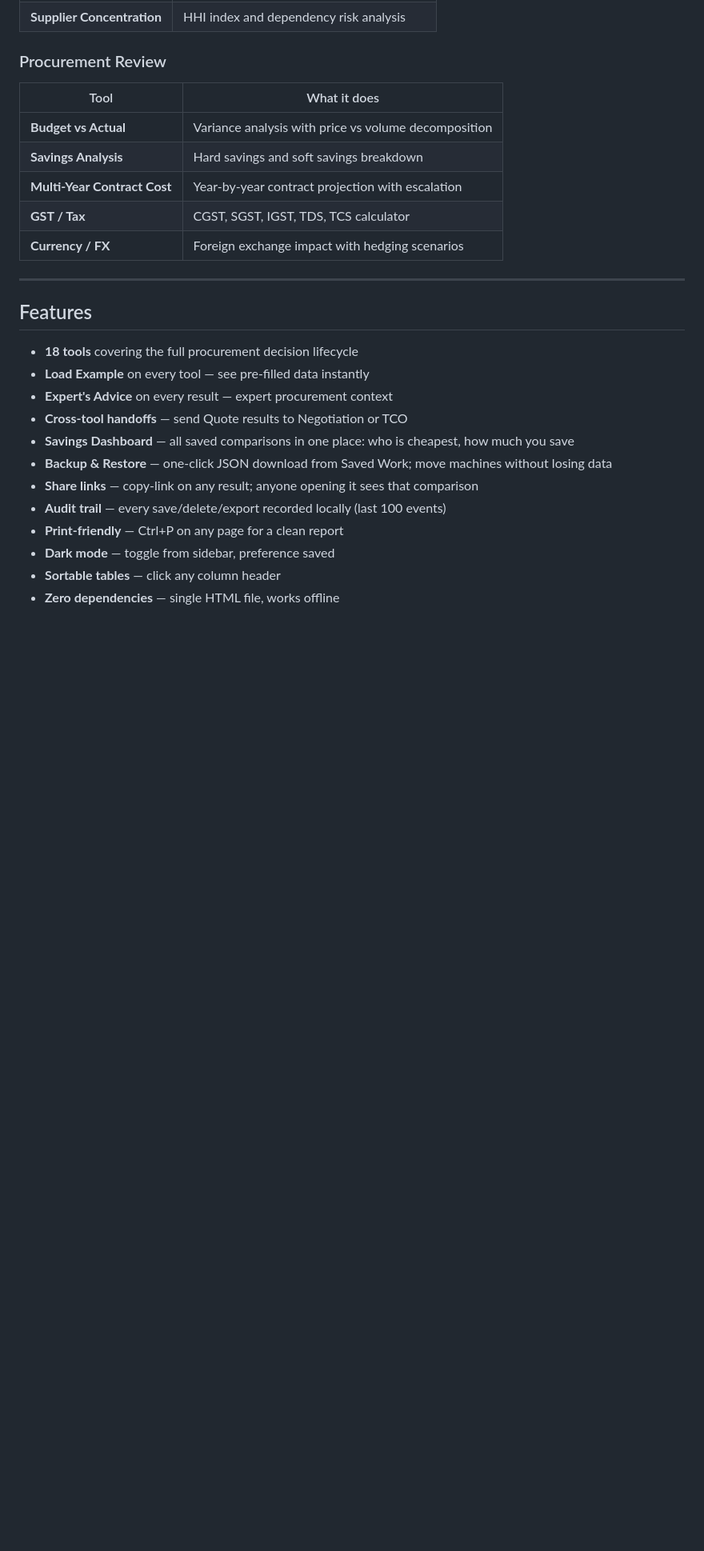
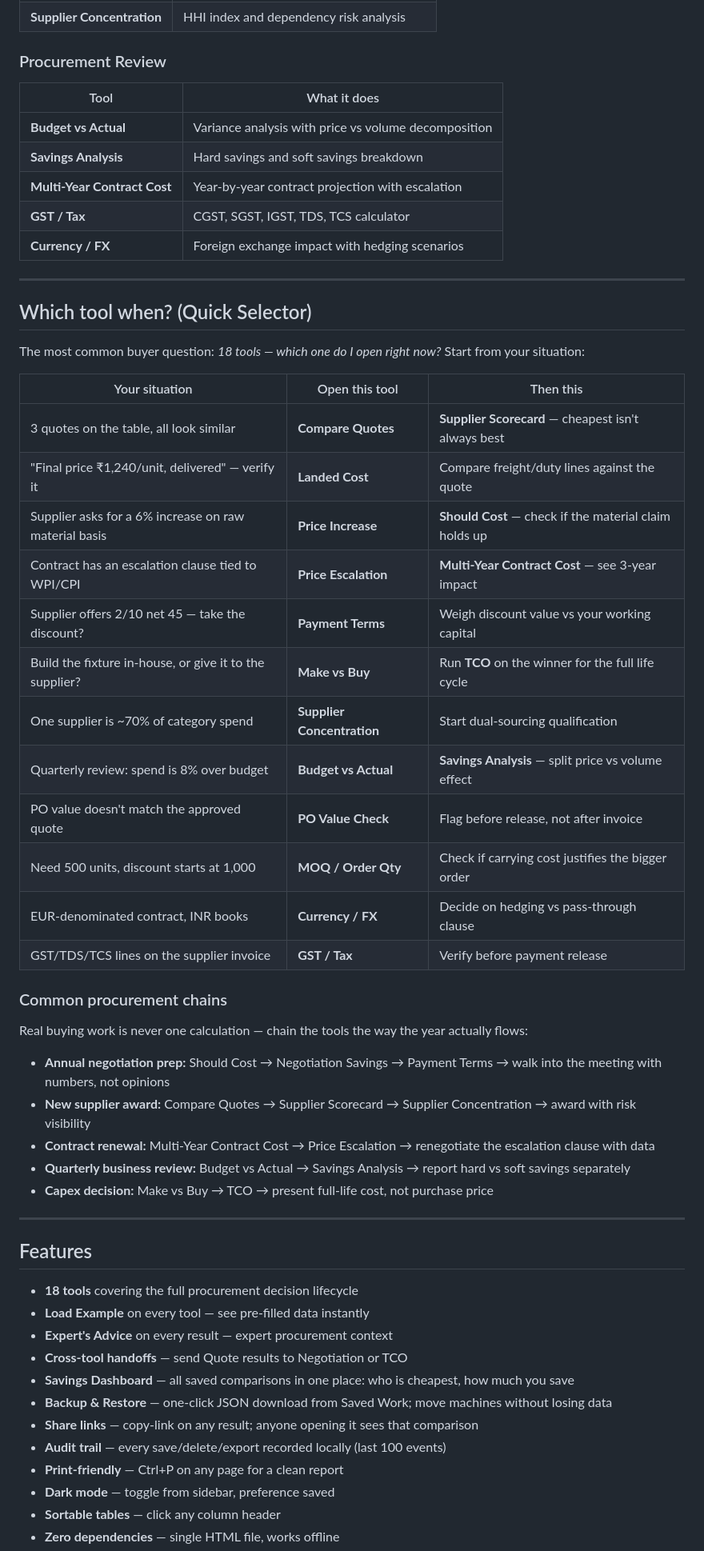
Before and after one commit to DigiTracks/Sherpa_ToolKit, a Markdown page: README.md, the part around one of its changes. Shown at 80% size. Rendered like a GitHub page; blank space fills up the shorter version.

Commit message:
docs: add Which-tool-when quick selector, PWA install steps and FAQ

```diff
--- a/README.md
+++ b/README.md
@@ -58,6 +58,37 @@ Every tool follows the same pattern: **Input → Calculation → Result → Inte
 
 ---
 
+## Which tool when? (Quick Selector)
+
+The most common buyer question: *18 tools — which one do I open right now?* Start from your situation:
+
+| Your situation | Open this tool | Then this |
+|----------------|----------------|-----------|
+| 3 quotes on the table, all look similar | **Compare Quotes** | **Supplier Scorecard** — cheapest isn't always best |
+| "Final price ₹1,240/unit, delivered" — verify it | **Landed Cost** | Compare freight/duty lines against the quote |
+| Supplier asks for a 6% increase on raw material basis | **Price Increase** | **Should Cost** — check if the material claim holds up |
+| Contract has an escalation clause tied to WPI/CPI | **Price Escalation** | **Multi-Year Contract Cost** — see 3-year impact |
+| Supplier offers 2/10 net 45 — take the discount? | **Payment Terms** | Weigh discount value vs your working capital |
+| Build the fixture in-house, or give it to the supplier? | **Make vs Buy** | Run **TCO** on the winner for the full life cycle |
+| One supplier is ~70% of category spend | **Supplier Concentration** | Start dual-sourcing qualification |
+| Quarterly review: spend is 8% over budget | **Budget vs Actual** | **Savings Analysis** — split price vs volume effect |
+| PO value doesn't match the approved quote | **PO Value Check** | Flag before release, not after invoice |
+| Need 500 units, discount starts at 1,000 | **MOQ / Order Qty** | Check if carrying cost justifies the bigger order |
+| EUR-denominated contract, INR books | **Currency / FX** | Decide on hedging vs pass-through clause |
+| GST/TDS/TCS lines on the supplier invoice | **GST / Tax** | Verify before payment release |
+
+### Common procurement chains
+
+Real buying work is never one calculation — chain the tools the way the year actually flows:
+
+- **Annual negotiation prep:** Should Cost → Negotiation Savings → Payment Terms → walk into the meeting with numbers, not opinions
+- **New supplier award:** Compare Quotes → Supplier Scorecard → Supplier Concentration → award with risk visibility
+- **Contract renewal:** Multi-Year Contract Cost → Price Escalation → renegotiate the escalation clause with data
+- **Quarterly business review:** Budget vs Actual → Savings Analysis → report hard vs soft savings separately
+- **Capex decision:** Make vs Buy → TCO → present full-life cost, not purchase price
+
+---
+
 ## Features
 
 - **18 tools** covering the full procurement decision lifecycle
```
Also changed, not shown: other parts of README.md (+37 -0 lines).
